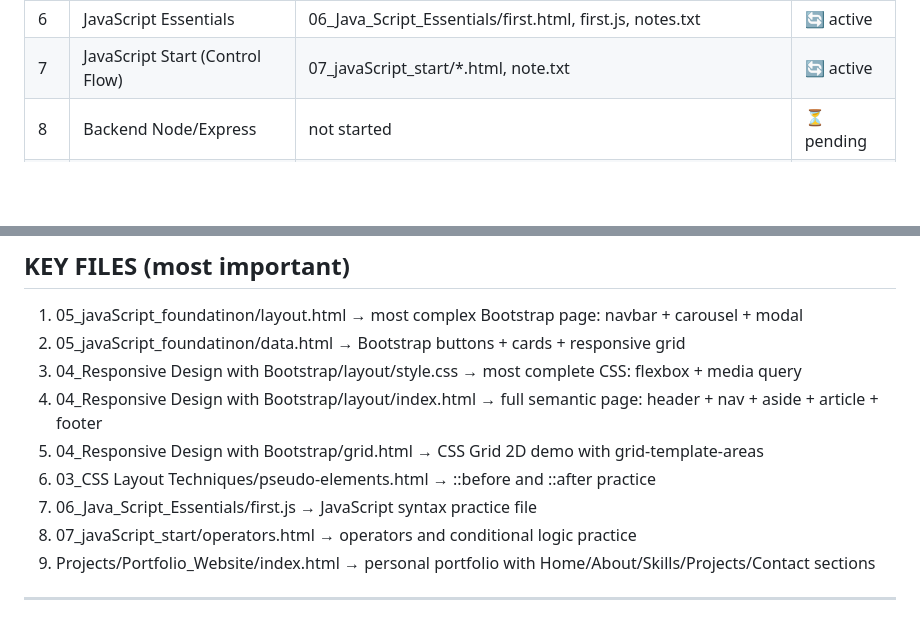
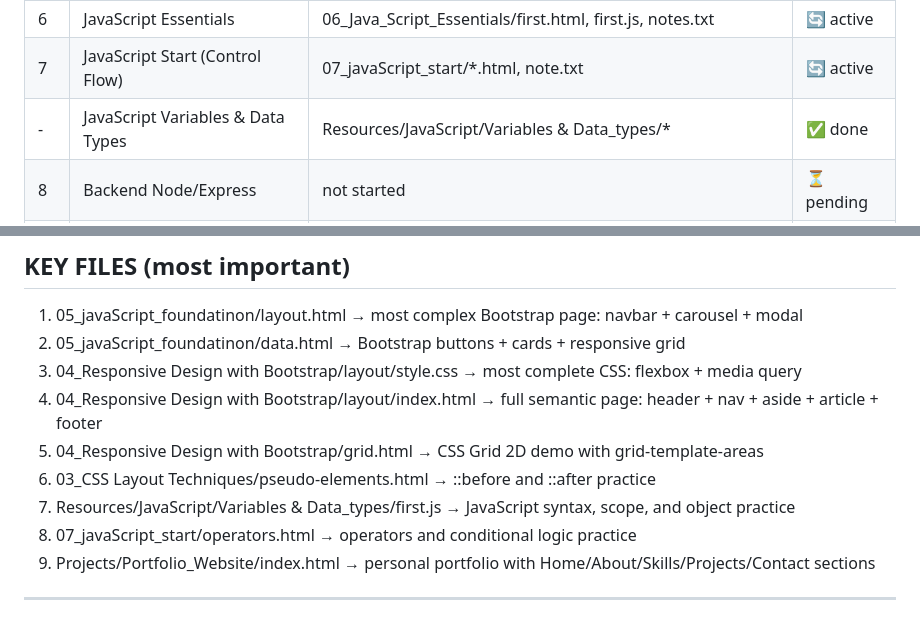
Before and after one commit to mrarunkumar18/MERN-Full-Stack-Development-with-AI, a Markdown page: PROJECT_MEMORY.md, 2 parts joined by grey strips. Rendered like a GitHub page; blank space fills up the shorter version.

```diff
--- a/PROJECT_MEMORY.md
+++ b/PROJECT_MEMORY.md
@@ -85,6 +93,7 @@ root/
 | 5 | JavaScript Foundation | 05_javaScript_foundatinon/*.html, note.txt, tailwind/first.html | ✅ done |
 | 6 | JavaScript Essentials | 06_Java_Script_Essentials/first.html, first.js, notes.txt | 🔄 active |
 | 7 | JavaScript Start (Control Flow) | 07_javaScript_start/*.html, note.txt | 🔄 active |
+| - | JavaScript Variables & Data Types | Resources/JavaScript/Variables & Data_types/* | ✅ done |
 | 8 | Backend Node/Express | not started | ⏳ pending |
 | 9 | MongoDB/Mongoose | not started | ⏳ pending |
 | 10 | Projects + AI | Projects/Portfolio_Website, Project 2 | 🔄 active |
@@ -225,7 +236,7 @@ root/
 4. 04_Responsive Design with Bootstrap/layout/index.html → full semantic page: header + nav + aside + article + footer
 5. 04_Responsive Design with Bootstrap/grid.html → CSS Grid 2D demo with grid-template-areas
 6. 03_CSS Layout Techniques/pseudo-elements.html → ::before and ::after practice
-7. 06_Java_Script_Essentials/first.js → JavaScript syntax practice file
+7. Resources/JavaScript/Variables & Data_types/first.js → JavaScript syntax, scope, and object practice
 8. 07_javaScript_start/operators.html → operators and conditional logic practice
 9. Projects/Portfolio_Website/index.html → personal portfolio with Home/About/Skills/Projects/Contact sections
 
```
Also changed, not shown: other parts of PROJECT_MEMORY.md (+14 -4 lines), README.md (+6 -4 lines).
